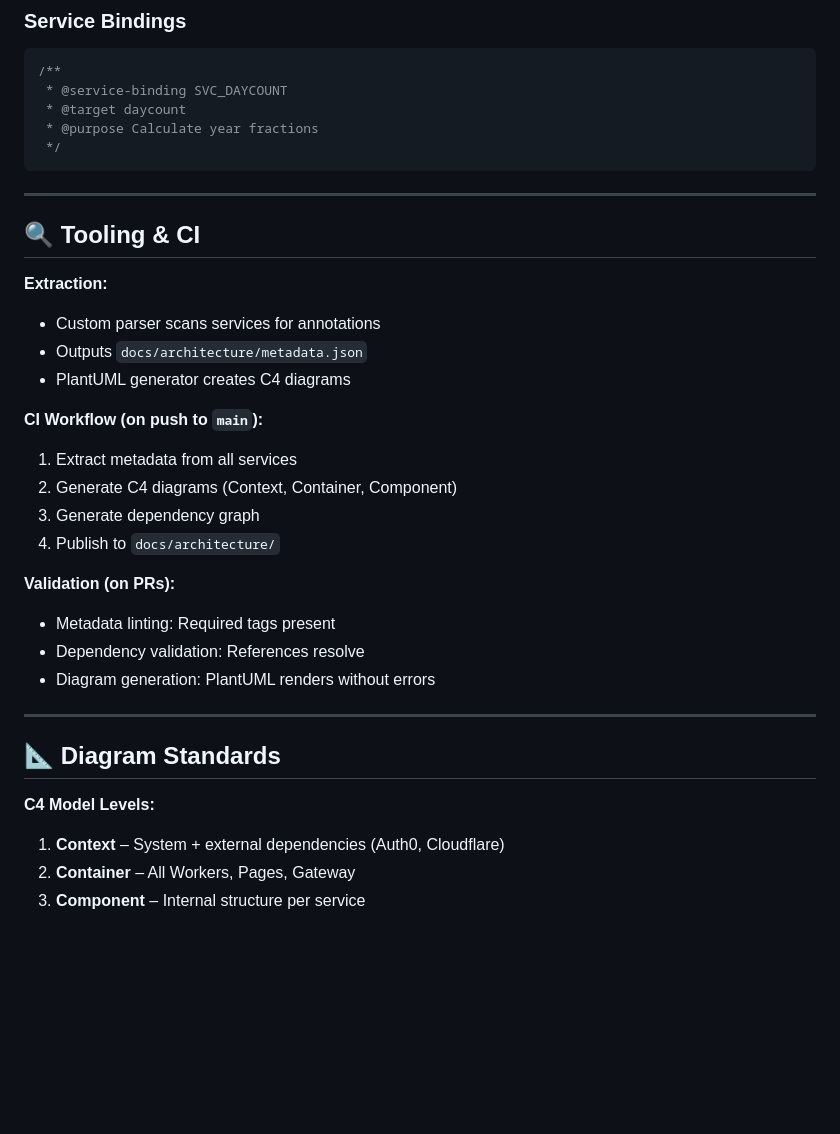
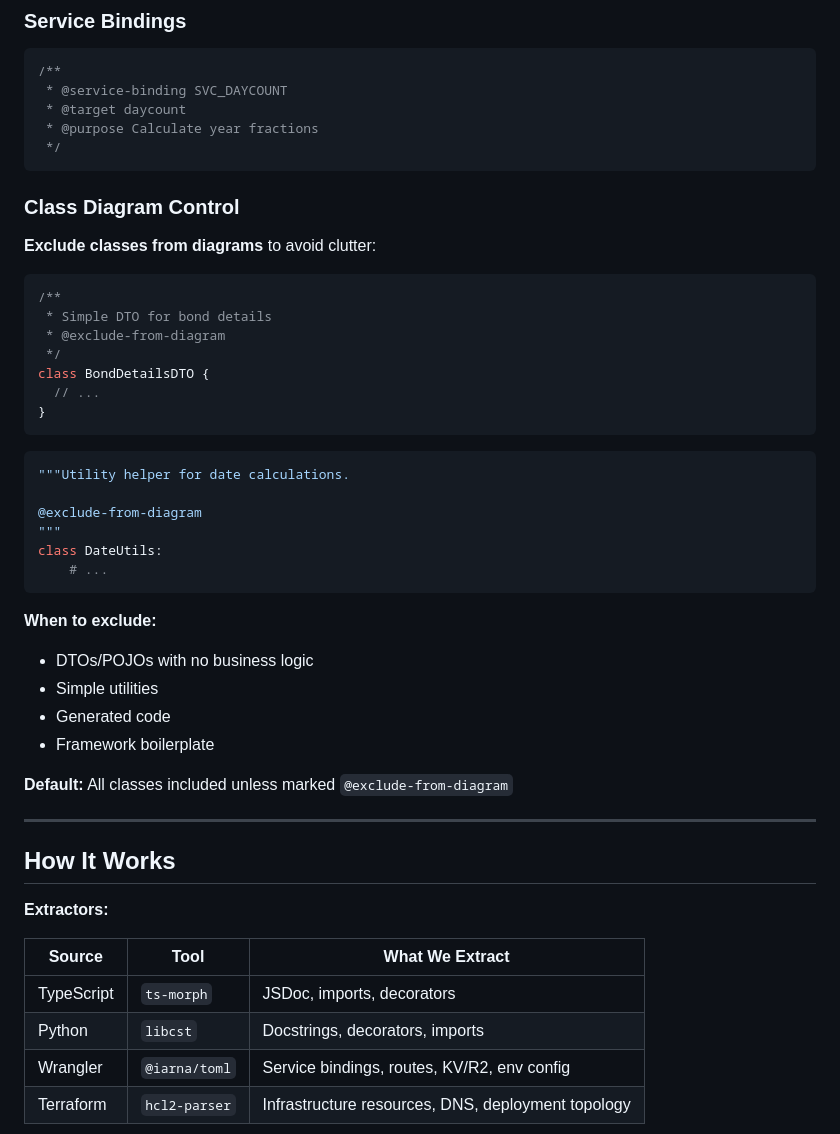
Before and after one commit to chrislyons-dev/bond-math, a Markdown page: docs/adr/0001-architecture-as-code.md, the part around the change printed below. Rendered like a GitHub page; blank space fills up the shorter version.

````diff
--- a/docs/adr/0001-architecture-as-code.md
+++ b/docs/adr/0001-architecture-as-code.md
@@ -93,36 +88,48 @@ Every service must have a metadata block at entry point:
  */
 ```
 
----
+### Class Diagram Control
 
-## 🔍 Tooling & CI
+**Exclude classes from diagrams** to avoid clutter:
 
-**Extraction:**
+```typescript
+/**
+ * Simple DTO for bond details
+ * @exclude-from-diagram
+ */
+class BondDetailsDTO {
+  // ...
+}
+```
 
-- Custom parser scans services for annotations
-- Outputs `docs/architecture/metadata.json`
-- PlantUML generator creates C4 diagrams
+```python
+"""Utility helper for date calculations.
 
-**CI Workflow (on push to `main`):**
+@exclude-from-diagram
+"""
+class DateUtils:
+    # ...
+```
 
-1. Extract metadata from all services
-2. Generate C4 diagrams (Context, Container, Component)
-3. Generate dependency graph
-4. Publish to `docs/architecture/`
+**When to exclude:**
 
-**Validation (on PRs):**
+- DTOs/POJOs with no business logic
+- Simple utilities
+- Generated code
+- Framework boilerplate
 
-- Metadata linting: Required tags present
-- Dependency validation: References resolve
-- Diagram generation: PlantUML renders without errors
+**Default:** All classes included unless marked `@exclude-from-diagram`
 
 ---
 
-## 📐 Diagram Standards
+## How It Works
 
-**C4 Model Levels:**
+**Extractors:**
 
-1. **Context** – System + external dependencies (Auth0, Cloudflare)
-2. **Container** – All Workers, Pages, Gateway
-3. **Component** – Internal structure per service
+| Source     | Tool          | What We Extract                                    |
+| ---------- | ------------- | -------------------------------------------------- |
+| TypeScript | `ts-morph`    | JSDoc, imports, decorators                         |
+| Python     | `libcst`      | Docstrings, decorators, imports                    |
+| Wrangler   | `@iarna/toml` | Service bindings, routes, KV/R2, env config        |
+| Terraform  | `hcl2-parser` | Infrastructure resources, DNS, deployment topology |
 
````
Also changed, not shown: other parts of docs/adr/0001-architecture-as-code.md (+194 -57 lines).
